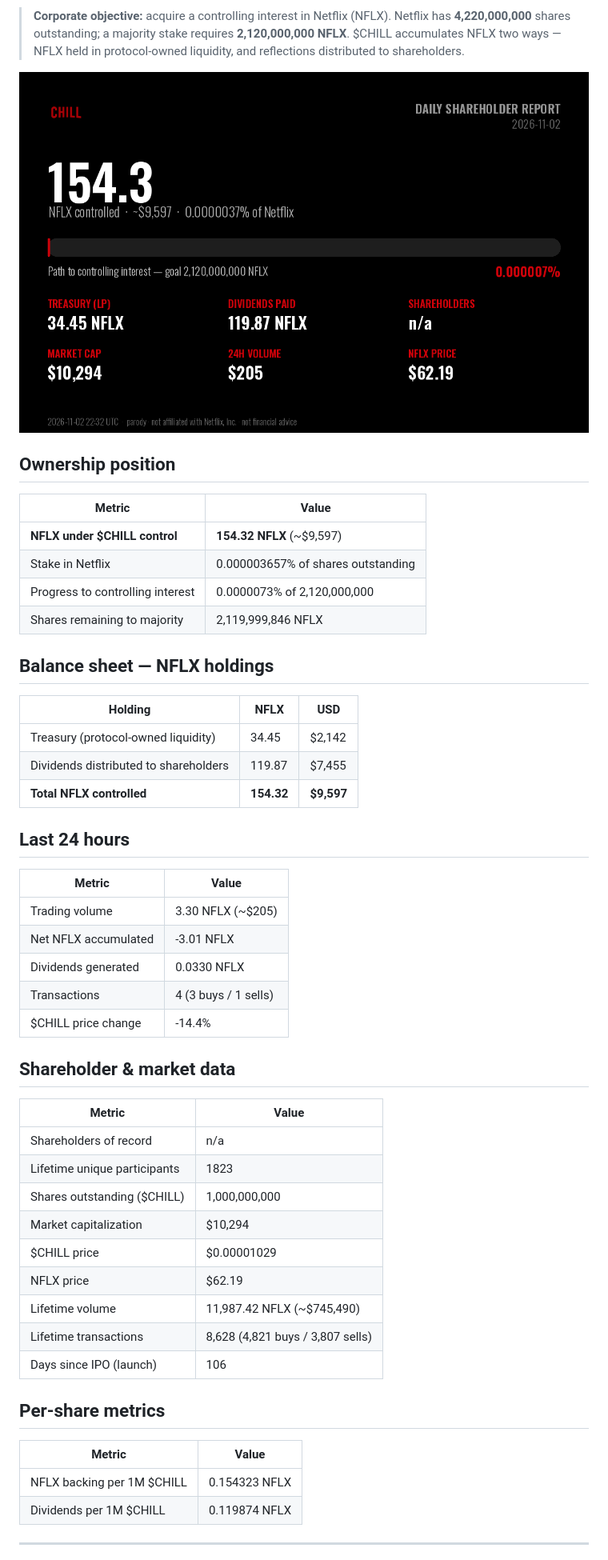
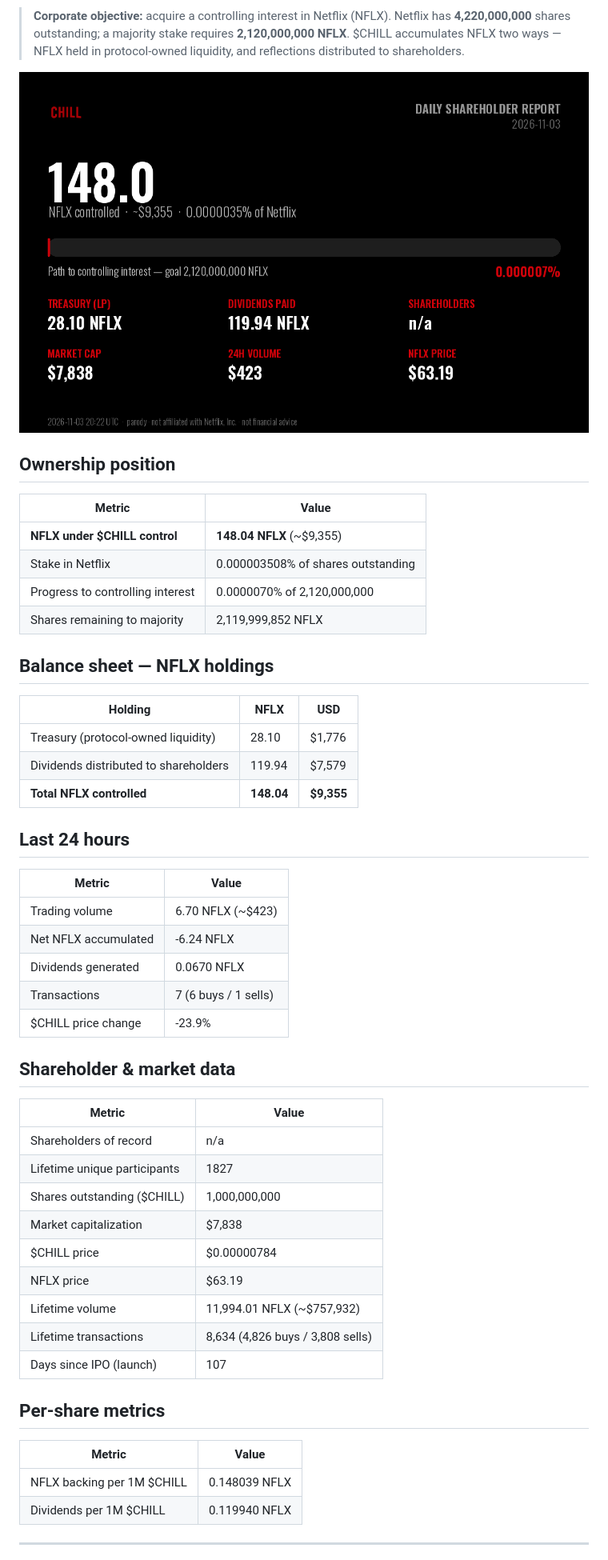
Before and after one commit to mavrkofficial/nflx-n-chill, a Markdown page: daily-holder-report/README.md, the part around one of its changes. Shown at 80% size. Rendered like a GitHub page; pictures changed too: daily-holder-report/shareholder-card.png.

Commit message:
chore: daily $CHILL shareholder report (2026-11-03)

```diff
--- a/daily-holder-report/README.md
+++ b/daily-holder-report/README.md
@@ -13,49 +13,49 @@
 
 | Metric | Value |
 |---|---|
-| **NFLX under $CHILL control** | **154.32 NFLX** (~$9,597) |
-| Stake in Netflix | 0.000003657% of shares outstanding |
-| Progress to controlling interest | 0.0000073% of 2,120,000,000 |
-| Shares remaining to majority | 2,119,999,846 NFLX |
+| **NFLX under $CHILL control** | **148.04 NFLX** (~$9,355) |
+| Stake in Netflix | 0.000003508% of shares outstanding |
+| Progress to controlling interest | 0.0000070% of 2,120,000,000 |
+| Shares remaining to majority | 2,119,999,852 NFLX |
 
 ## Balance sheet — NFLX holdings
 
 | Holding | NFLX | USD |
 |---|---|---|
-| Treasury (protocol-owned liquidity) | 34.45 | $2,142 |
-| Dividends distributed to shareholders | 119.87 | $7,455 |
-| **Total NFLX controlled** | **154.32** | **$9,597** |
+| Treasury (protocol-owned liquidity) | 28.10 | $1,776 |
+| Dividends distributed to shareholders | 119.94 | $7,579 |
+| **Total NFLX controlled** | **148.04** | **$9,355** |
 
 ## Last 24 hours
 
 | Metric | Value |
 |---|---|
-| Trading volume | 3.30 NFLX (~$205) |
-| Net NFLX accumulated | -3.01 NFLX |
-| Dividends generated | 0.0330 NFLX |
-| Transactions | 4 (3 buys / 1 sells) |
-| $CHILL price change | -14.4% |
+| Trading volume | 6.70 NFLX (~$423) |
+| Net NFLX accumulated | -6.24 NFLX |
+| Dividends generated | 0.0670 NFLX |
+| Transactions | 7 (6 buys / 1 sells) |
+| $CHILL price change | -23.9% |
 
 ## Shareholder & market data
 
 | Metric | Value |
 |---|---|
 | Shareholders of record | n/a |
-| Lifetime unique participants | 1823 |
+| Lifetime unique participants | 1827 |
 | Shares outstanding ($CHILL) | 1,000,000,000 |
-| Market capitalization | $10,294 |
-| $CHILL price | $0.00001029 |
-| NFLX price | $62.19 |
-| Lifetime volume | 11,987.42 NFLX (~$745,490) |
-| Lifetime transactions | 8,628 (4,821 buys / 3,807 sells) |
-| Days since IPO (launch) | 106 |
+| Market capitalization | $7,838 |
+| $CHILL price | $0.00000784 |
+| NFLX price | $63.19 |
+| Lifetime volume | 11,994.01 NFLX (~$757,932) |
+| Lifetime transactions | 8,634 (4,826 buys / 3,808 sells) |
+| Days since IPO (launch) | 107 |
 
 ## Per-share metrics
 
 | Metric | Value |
 |---|---|
-| NFLX backing per 1M $CHILL | 0.154323 NFLX |
-| Dividends per 1M $CHILL | 0.119874 NFLX |
+| NFLX backing per 1M $CHILL | 0.148039 NFLX |
+| Dividends per 1M $CHILL | 0.119940 NFLX |
 
 ---
 
```
Also changed, not shown: other parts of daily-holder-report/README.md (+2 -2 lines), 2 other files.
